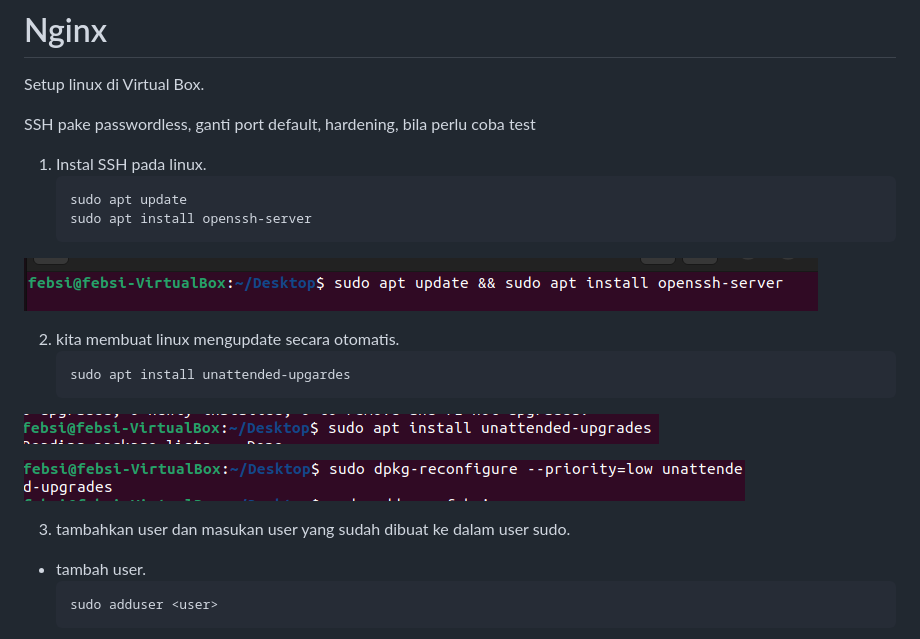
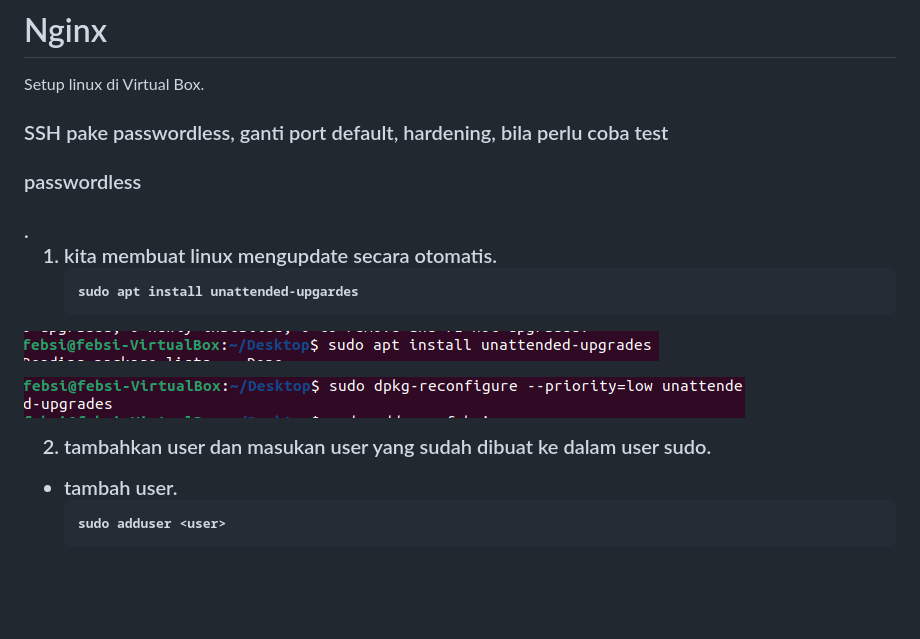
Before and after one commit to febsi/NGINX, a Markdown page: README.md, the part around the change printed below. Rendered like a GitHub page; blank space fills up the shorter version.

Commit message:
passwordless

````diff
--- a/README.md
+++ b/README.md
@@ -2,16 +2,11 @@
 
 Setup linux di Virtual Box.
 
-SSH pake passwordless, ganti port default, hardening, bila perlu coba test
+### SSH pake passwordless, ganti port default, hardening, bila perlu coba test
 
-1. Instal SSH pada linux.
-    ```bash
-    sudo apt update
-    sudo apt install openssh-server
-    ```
-![baru](Gambar/gambar1.png)
+<h3>passwordless<h3>.
 
-2. kita membuat linux mengupdate secara otomatis.
+1. kita membuat linux mengupdate secara otomatis.
     ```bash
     sudo apt install unattended-upgardes
     ```
@@ -19,7 +14,7 @@ SSH pake passwordless, ganti port default, hardening, bila perlu coba test
 
 ![baru1](Gambar/gambar3.png)
 
-3. tambahkan user dan masukan user yang sudah dibuat ke dalam user sudo.
+2. tambahkan user dan masukan user yang sudah dibuat ke dalam user sudo.
 
 - tambah user.
     ```bash
````
Also changed, not shown: other parts of README.md (+11 -0 lines), Gambar/gambar10.png (added), Gambar/gambar7.png, Gambar/gambar8.png, Gambar/gambar9.png.
